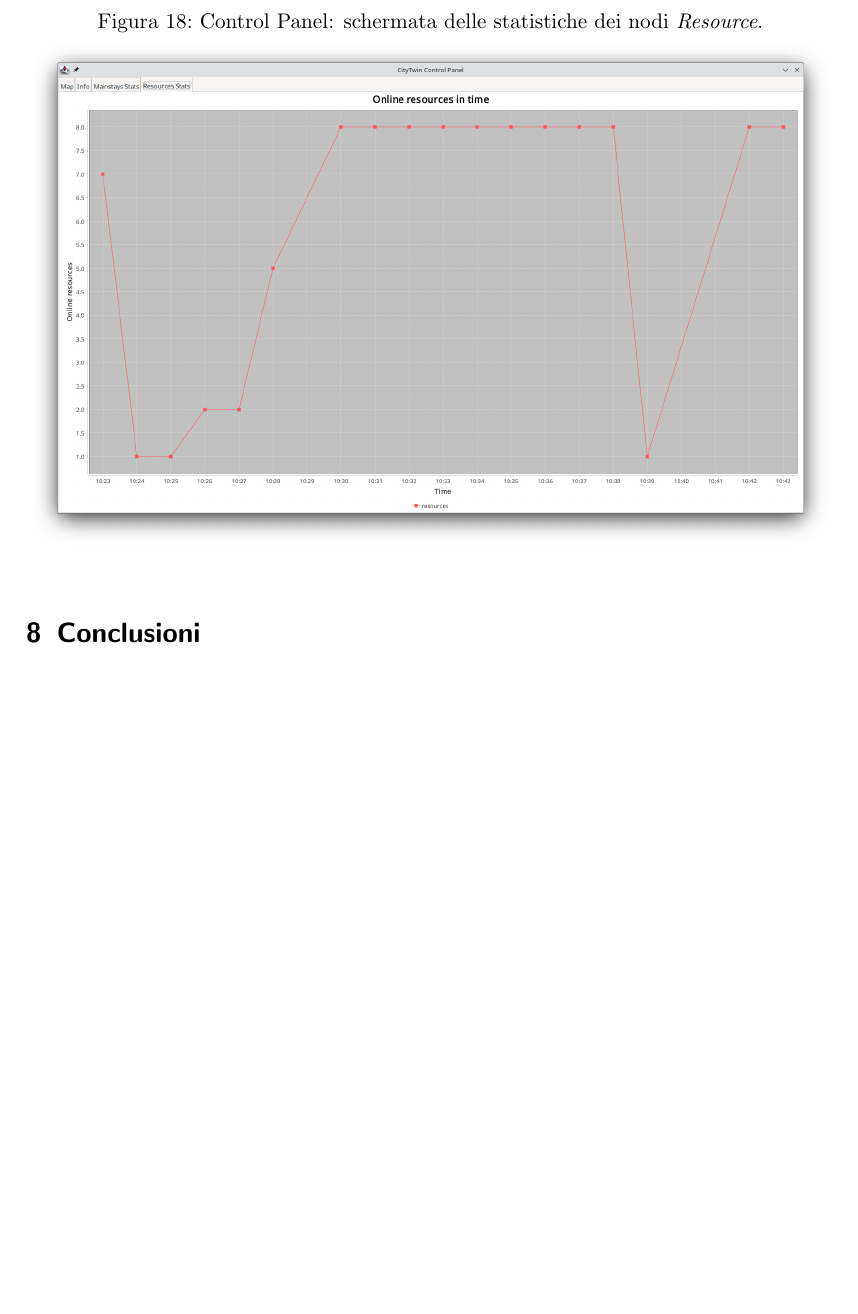
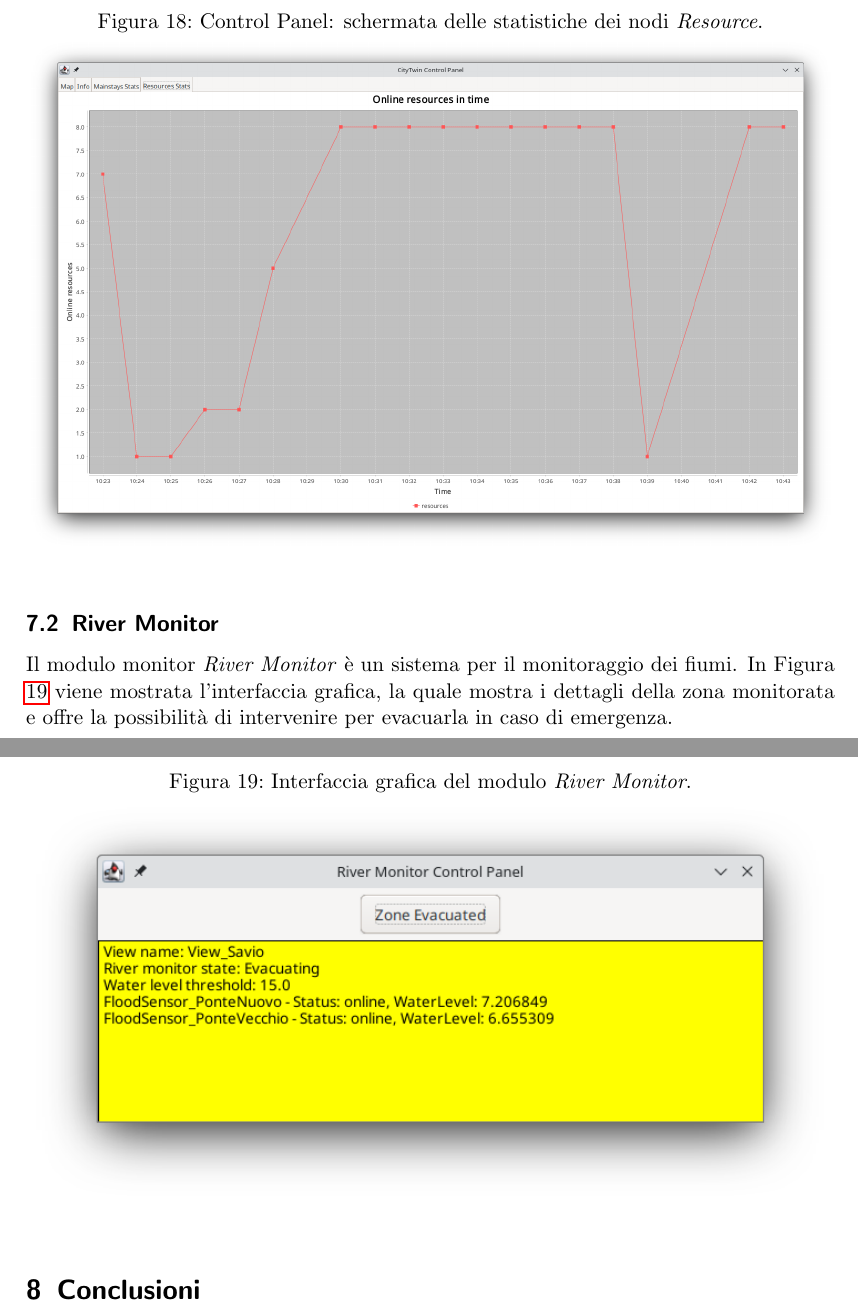
Before and after one commit to FilippoVissani/CityTwin-report, a LaTeX paper (distributed-systems/main.tex): part of page 36 of 38 before the commit and two parts of pages 36 and 37 of 39 after it, the two joined at a grey line, cut so that both start at the same text, the shorter picture padded with empty space. Compiled offline with pdfLaTeX.

Commit message:
docs: add River Monitor in Esempi di Utilizzo

```diff
--- a/distributed-systems/main.tex
+++ b/distributed-systems/main.tex
@@ -906,6 +906,15 @@ Il pannello di controllo dispone di quattro schermate:
     \label{fig:control-panel-resources-stats}
 \end{figure}
 
+\subsection{River Monitor}
+Il modulo monitor \textit{River Monitor} è un sistema per il monitoraggio dei fiumi. In Figura \ref{fig:river-monitor-view} viene mostrata l'interfaccia grafica, la quale mostra i dettagli della zona monitorata e offre la possibilità di intervenire per evacuarla in caso di emergenza.
+
+\begin{figure}[H]
+    \caption{Interfaccia grafica del modulo \textit{River Monitor}.}
+    \includegraphics[width=\textwidth]{../assets/images/river-monitor-view.png}
+    \label{fig:river-monitor-view}
+\end{figure}
+
 \section{Conclusioni}
 
 %Recap what you did
```
Also changed, not shown: assets/images/river-monitor-view.png (added).
